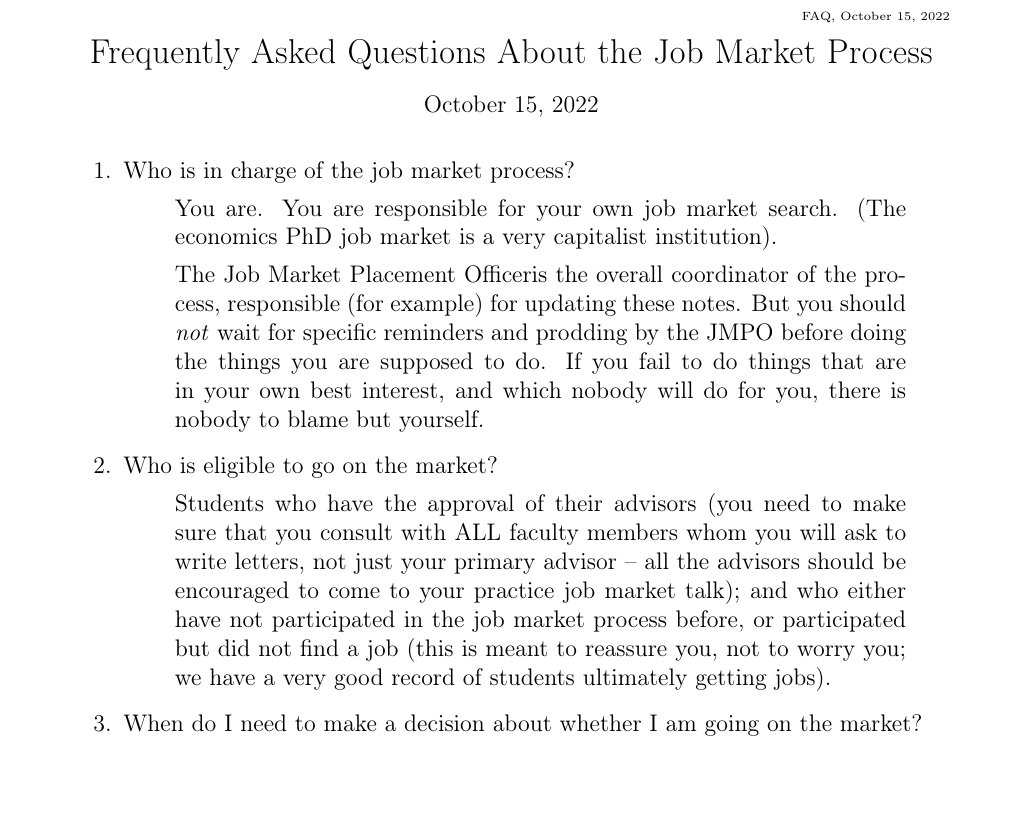
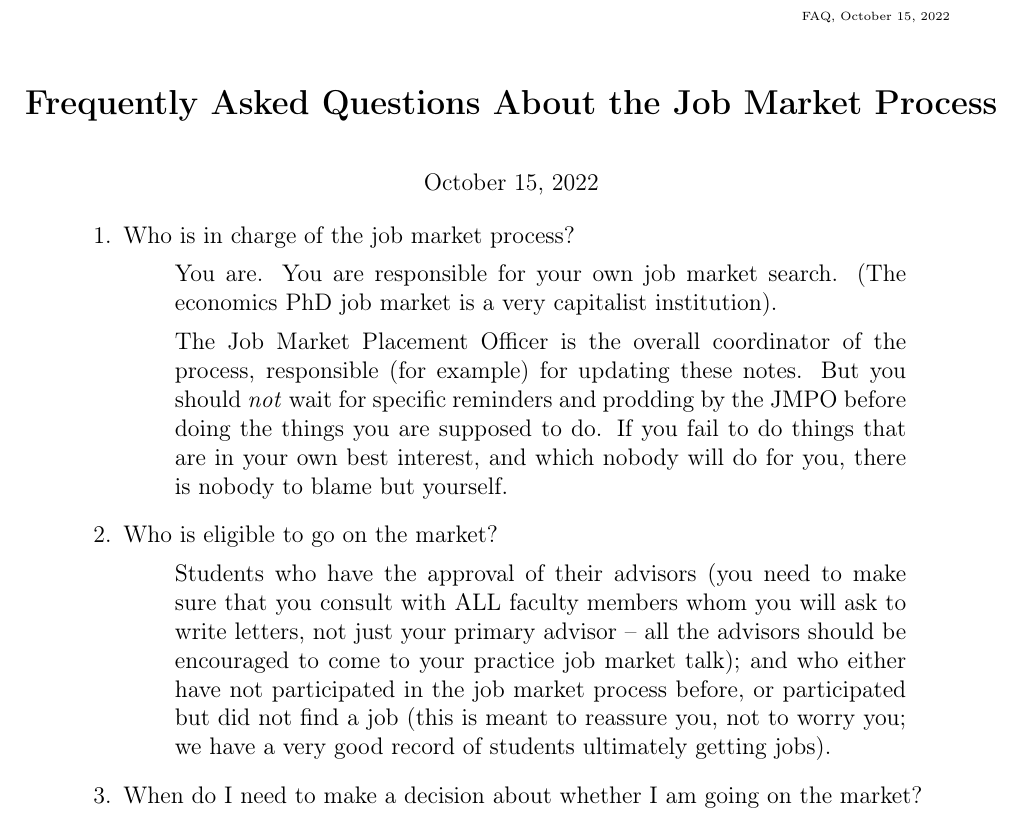
Before and after one commit to jacalin1/JobMarket, a LaTeX document (FAQ/FAQ.tex): part of page 1 of 13, cut so that both start at the same text. The pictures show the PDF file FAQ/FAQ.pdf that the author committed with the source.

Commit message:
Various minor tweaks

```diff
--- a/FAQ/FAQ.tex
+++ b/FAQ/FAQ.tex
@@ -18,11 +18,11 @@
   Frequently Asked Questions About the Job Market Process
 \end{verbatimwrite}
 
-\centerline{\Large Frequently Asked Questions About the Job Market Process}\medskip\medskip
+\section*{\centerline{\Large Frequently Asked Questions About the Job Market Process}}\medskip\medskip
 
 \centerline{\today}\medskip\medskip
 
-\ifdvi\large\fi
+% % \ifdvi\large\fi
 
 % \ifthenelse{\boolean{MyNotes}}{\marginpar{\tiny }}{}
 \begin{enumerate}
@@ -31,7 +31,7 @@
   \begin{quote}
     You are.  You are responsible for your own job market search.  (The economics PhD job market is a very capitalist institution).
 
-    The \JMPO is the overall coordinator of the process, responsible (for example) for updating these notes.  But you should \textit{not} wait for specific reminders and prodding by the JMPO before doing the things you are supposed to do. If you fail to do things that are in your own best interest, and which nobody will do for you, there is nobody to blame but yourself.
+    The~{\JMPO}~is the overall coordinator of the process, responsible (for example) for updating these notes.  But you should \textit{not} wait for specific reminders and prodding by the JMPO before doing the things you are supposed to do. If you fail to do things that are in your own best interest, and which nobody will do for you, there is nobody to blame but yourself.
 
   \end{quote}
 
@@ -222,9 +222,9 @@
   \item  Can I send different sets of letters to different employers?
 
     \begin{quote}
-      If every student had different letters for every employer, it would be impossible for {\JMStaffName} to get it all correct (and a huge amount of work even to try).
+      If every student had different letters for every employer, it would be impossible for {\JMStaffName}~to get it all correct (and a huge amount of work even to try).
 
-      {\JMStaffName} is prepared to handle different sets of letters to different categories of employers (usually, academic vs nonacademic) but you need to explicitly label those categories for her, and make SURE your letter writers label the letters clearly in the different categories when they send them to her.  Like, maybe, letters for academic institutions should have \texttt{academi} in the name of the PDF.
+      {\JMStaffName}~is prepared to handle different sets of letters to different categories of employers (usually, academic vs nonacademic) but you need to explicitly label those categories for her, and make SURE your letter writers label the letters clearly in the different categories when they send them to her.  Like, maybe, letters for academic institutions should have \texttt{academi} in the name of the PDF.
 
       Depending on {\JMStaffName}'s bandwidth, you might ask for a \textit{few} special-case deviations from your usual set of letters.
 
```
Also changed, not shown: FAQ/FAQ.pdf, FAQ/README.md.
